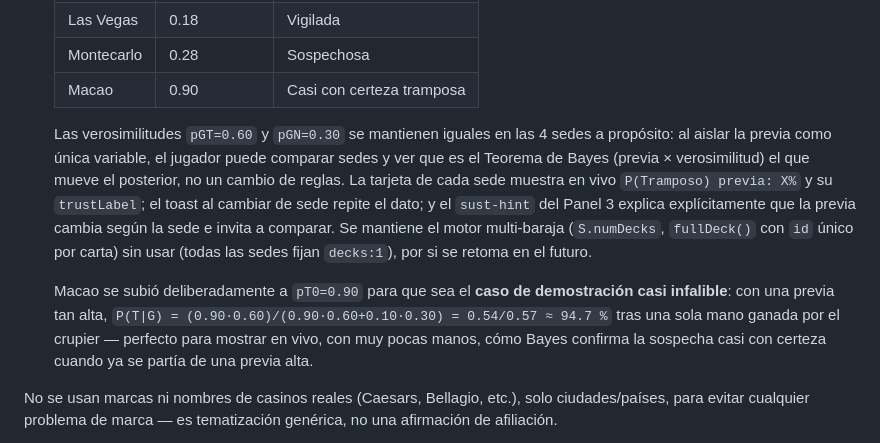
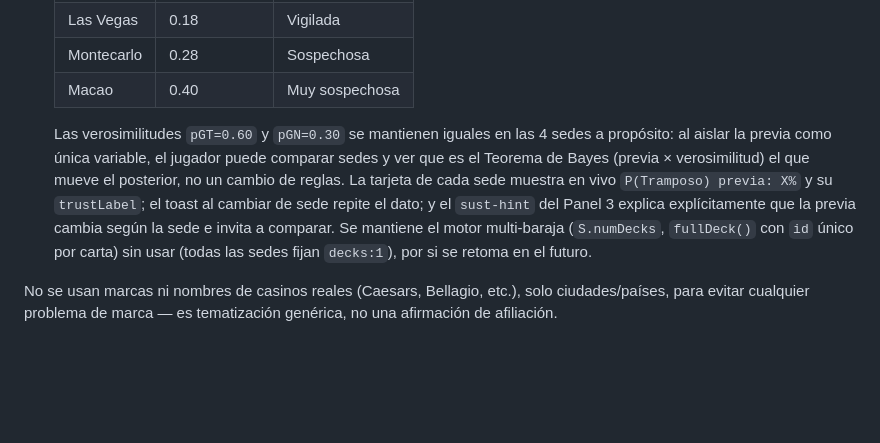
Before and after one commit to alejo000111/Casino-Calculo, a Markdown page: docs/DISENO.md, the part around the change. Rendered like a GitHub page; blank space fills up the shorter version.

Commit message:
Actualiza documento de diseño: sedes con previa Bayes

```diff
--- a/docs/DISENO.md
+++ b/docs/DISENO.md
@@ -348,7 +348,7 @@ El pedido fue darle "un plus visual": que el jugador pueda elegir dónde juega.
    | Bogotá | 0.10 | Confiable |
    | Las Vegas | 0.18 | Vigilada |
    | Montecarlo | 0.28 | Sospechosa |
-   | Macao | 0.90 | Casi con certeza tramposa |
+   | Macao | 0.40 | Muy sospechosa |
 
    Las verosimilitudes `pGT=0.60` y `pGN=0.30` se mantienen iguales en las 4 sedes a propósito: al
    aislar la previa como única variable, el jugador puede comparar sedes y ver que es el Teorema de
@@ -357,11 +357,6 @@ El pedido fue darle "un plus visual": que el jugador pueda elegir dónde juega.
    repite el dato; y el `sust-hint` del Panel 3 explica explícitamente que la previa cambia según la
    sede e invita a comparar. Se mantiene el motor multi-baraja (`S.numDecks`, `fullDeck()` con `id`
    único por carta) sin usar (todas las sedes fijan `decks:1`), por si se retoma en el futuro.
-
-   Macao se subió deliberadamente a `pT0=0.90` para que sea el **caso de demostración casi
-   infalible**: con una previa tan alta, `P(T|G) = (0.90·0.60)/(0.90·0.60+0.10·0.30) = 0.54/0.57 ≈
-   94.7 %` tras una sola mano ganada por el crupier — perfecto para mostrar en vivo, con muy pocas
-   manos, cómo Bayes confirma la sospecha casi con certeza cuando ya se partía de una previa alta.
 
 No se usan marcas ni nombres de casinos reales (Caesars, Bellagio, etc.), solo ciudades/países, para
 evitar cualquier problema de marca — es tematización genérica, no una afirmación de afiliación.
```
